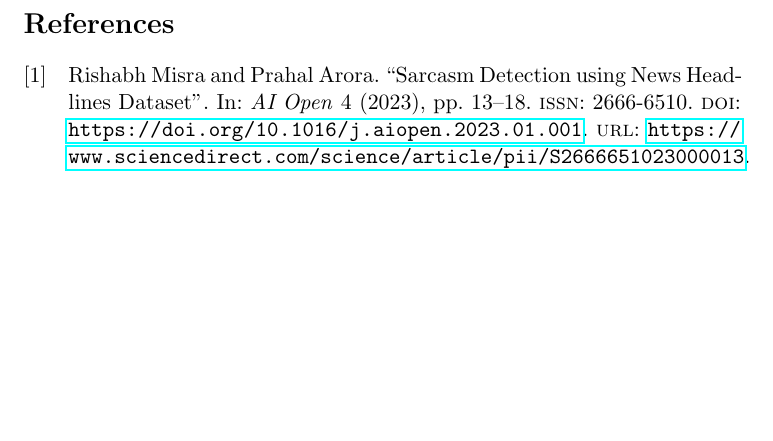
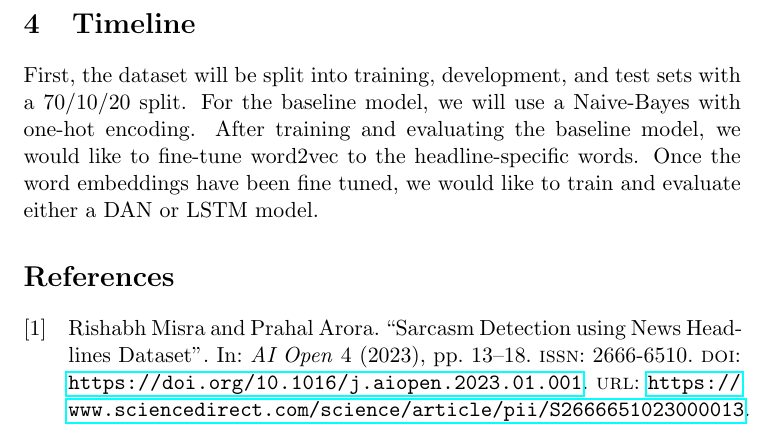
Before and after one commit to tsunami935/nlp-sarcasm-detection, a LaTeX document (proposal/proposal.tex): part of page 2 of 2, cut at the place of the change, the shorter picture padded with empty space. Compiled offline with pdfLaTeX.

Commit message:
added timeline section

```diff
--- a/proposal/proposal.tex
+++ b/proposal/proposal.tex
@@ -85,6 +85,21 @@
 Accuracy will also be used to compare findings
 to results from Misra et al. \cite{misra2023Sarcasm}.
 
+\section{Timeline}
+% Split data into training, dev, and test (70/10/20)
+First, the dataset will be split into training, development, and test sets
+with a 70/10/20 split.
+% Baseline: Naive Bayes w/ one-hot encoding
+For the baseline model,
+we will use a Naive-Bayes with one-hot encoding.
+% Fine-tune word2vec for dataset
+After training and evaluating the baseline model,
+we would like to fine-tune word2vec to the headline-specific words.
+% DAN + RNN w/ LSTM
+Once the word embeddings have been fine tuned,
+we would like to train and evaluate either a
+DAN or LSTM model.
+
 \printbibliography
 
 \end{document}
```
Also changed, not shown: proposal/proposal.pdf.
